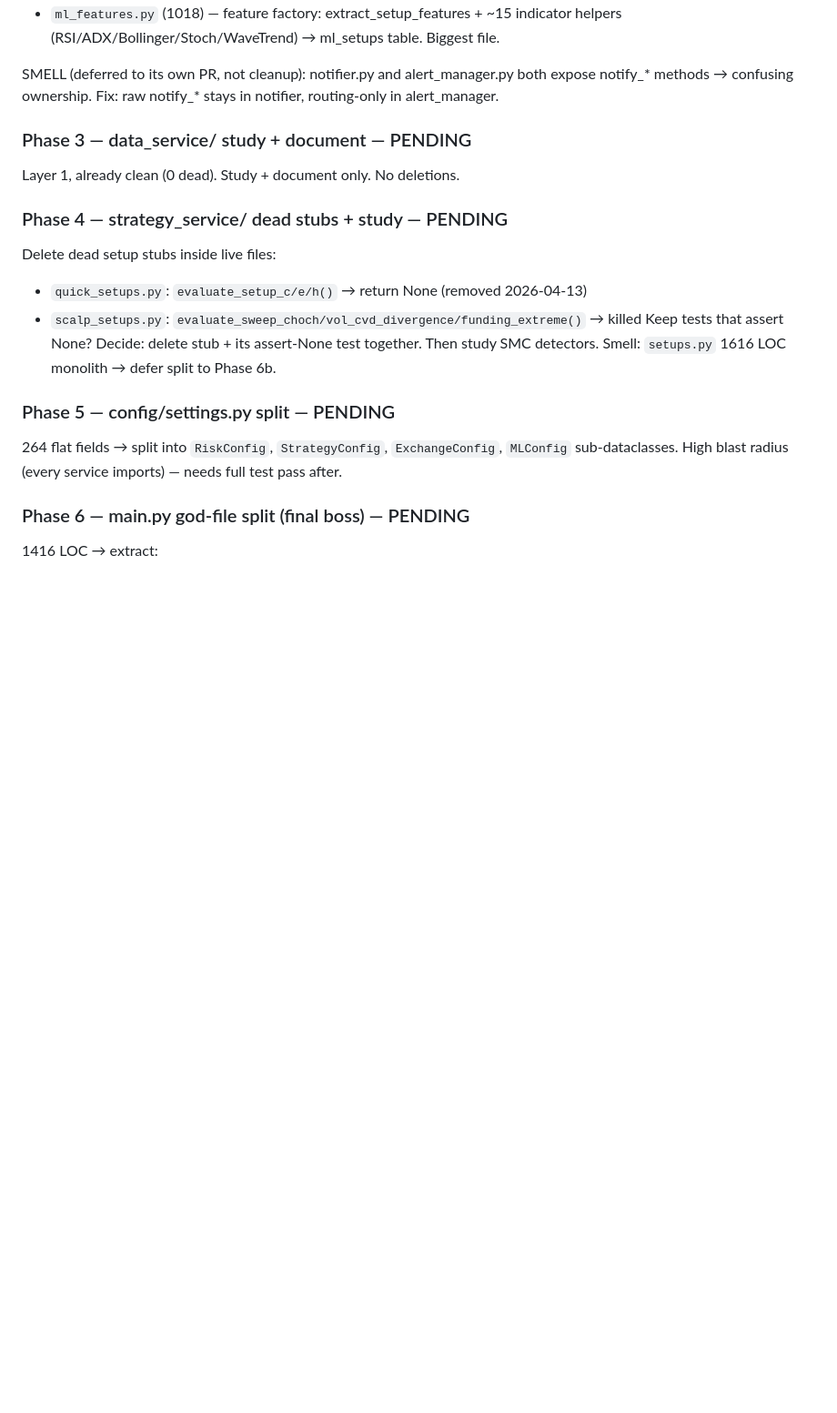
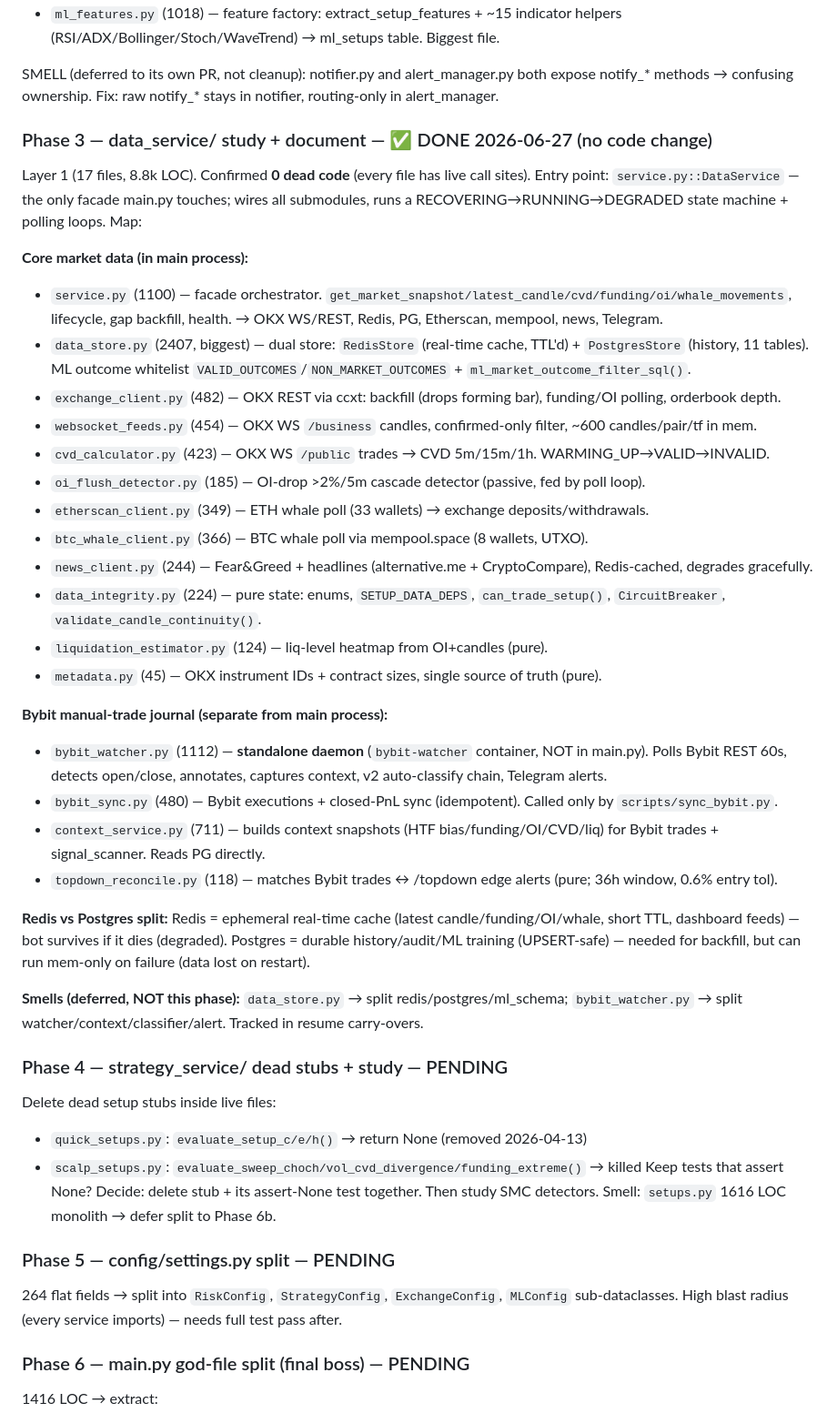
Before and after one commit to jersonenriquezv/quant-fund, a Markdown page: docs/plans/refactor-solidify-2026-06-26.md, the part around one of its changes. Shown at 91% size. Rendered like a GitHub page; blank space fills up the shorter version.

Commit message:
docs(plans): refactor phase 3 — data_service/ study (no code change)
Confirmed 0 dead code across 17 files / 8.8k LOC. Entry = service.py::DataService.
Full file-by-file map + Redis/Postgres split + deferred split smells (data_store,
bybit_watcher). Resume block advanced to phase 4 (strategy_service dead stubs).

```diff
--- a/docs/plans/refactor-solidify-2026-06-26.md
+++ b/docs/plans/refactor-solidify-2026-06-26.md
@@ -102,8 +104,35 @@ SMELL (deferred to its own PR, not cleanup): notifier.py and alert_manager.py bo
 notify_* methods → confusing ownership. Fix: raw notify_* stays in notifier, routing-only
 in alert_manager.
 
-### Phase 3 — data_service/ study + document — PENDING
-Layer 1, already clean (0 dead). Study + document only. No deletions.
+### Phase 3 — data_service/ study + document — ✅ DONE 2026-06-27 (no code change)
+Layer 1 (17 files, 8.8k LOC). Confirmed **0 dead code** (every file has live call sites).
+Entry point: `service.py::DataService` — the only facade main.py touches; wires all submodules,
+runs a RECOVERING→RUNNING→DEGRADED state machine + polling loops. Map:
+
+**Core market data (in main process):**
+- `service.py` (1100) — facade orchestrator. `get_market_snapshot/latest_candle/cvd/funding/oi/whale_movements`, lifecycle, gap backfill, health. → OKX WS/REST, Redis, PG, Etherscan, mempool, news, Telegram.
+- `data_store.py` (2407, biggest) — dual store: `RedisStore` (real-time cache, TTL'd) + `PostgresStore` (history, 11 tables). ML outcome whitelist `VALID_OUTCOMES`/`NON_MARKET_OUTCOMES` + `ml_market_outcome_filter_sql()`.
+- `exchange_client.py` (482) — OKX REST via ccxt: backfill (drops forming bar), funding/OI polling, orderbook depth.
+- `websocket_feeds.py` (454) — OKX WS `/business` candles, confirmed-only filter, ~600 candles/pair/tf in mem.
+- `cvd_calculator.py` (423) — OKX WS `/public` trades → CVD 5m/15m/1h. WARMING_UP→VALID→INVALID.
+- `oi_flush_detector.py` (185) — OI-drop >2%/5m cascade detector (passive, fed by poll loop).
+- `etherscan_client.py` (349) — ETH whale poll (33 wallets) → exchange deposits/withdrawals.
+- `btc_whale_client.py` (366) — BTC whale poll via mempool.space (8 wallets, UTXO).
+- `news_client.py` (244) — Fear&Greed + headlines (alternative.me + CryptoCompare), Redis-cached, degrades gracefully.
+- `data_integrity.py` (224) — pure state: enums, `SETUP_DATA_DEPS`, `can_trade_setup()`, `CircuitBreaker`, `validate_candle_continuity()`.
+- `liquidation_estimator.py` (124) — liq-level heatmap from OI+candles (pure).
+- `metadata.py` (45) — OKX instrument IDs + contract sizes, single source of truth (pure).
+
+**Bybit manual-trade journal (separate from main process):**
+- `bybit_watcher.py` (1112) — **standalone daemon** (`bybit-watcher` container, NOT in main.py). Polls Bybit REST 60s, detects open/close, annotates, captures context, v2 auto-classify chain, Telegram alerts.
+- `bybit_sync.py` (480) — Bybit executions + closed-PnL sync (idempotent). Called only by `scripts/sync_bybit.py`.
+- `context_service.py` (711) — builds context snapshots (HTF bias/funding/OI/CVD/liq) for Bybit trades + signal_scanner. Reads PG directly.
+- `topdown_reconcile.py` (118) — matches Bybit trades ↔ /topdown edge alerts (pure; 36h window, 0.6% entry tol).
+
+**Redis vs Postgres split:** Redis = ephemeral real-time cache (latest candle/funding/OI/whale, short TTL, dashboard feeds) — bot survives if it dies (degraded). Postgres = durable history/audit/ML training (UPSERT-safe) — needed for backfill, but can run mem-only on failure (data lost on restart).
+
+**Smells (deferred, NOT this phase):** `data_store.py` → split redis/postgres/ml_schema;
+`bybit_watcher.py` → split watcher/context/classifier/alert. Tracked in resume carry-overs.
 
 ### Phase 4 — strategy_service/ dead stubs + study — PENDING
 Delete dead setup stubs inside live files:
```
Also changed, not shown: other parts of docs/plans/refactor-solidify-2026-06-26.md (+10 -8 lines).
